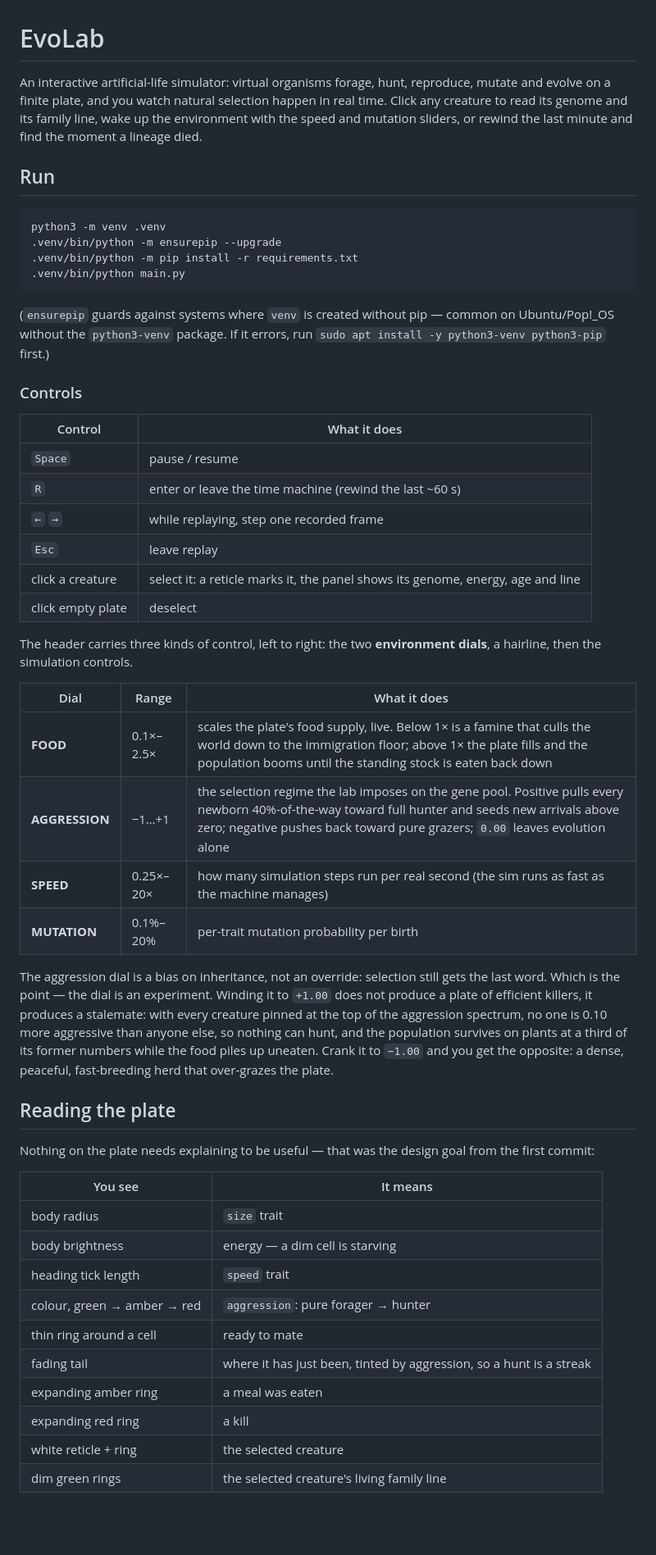
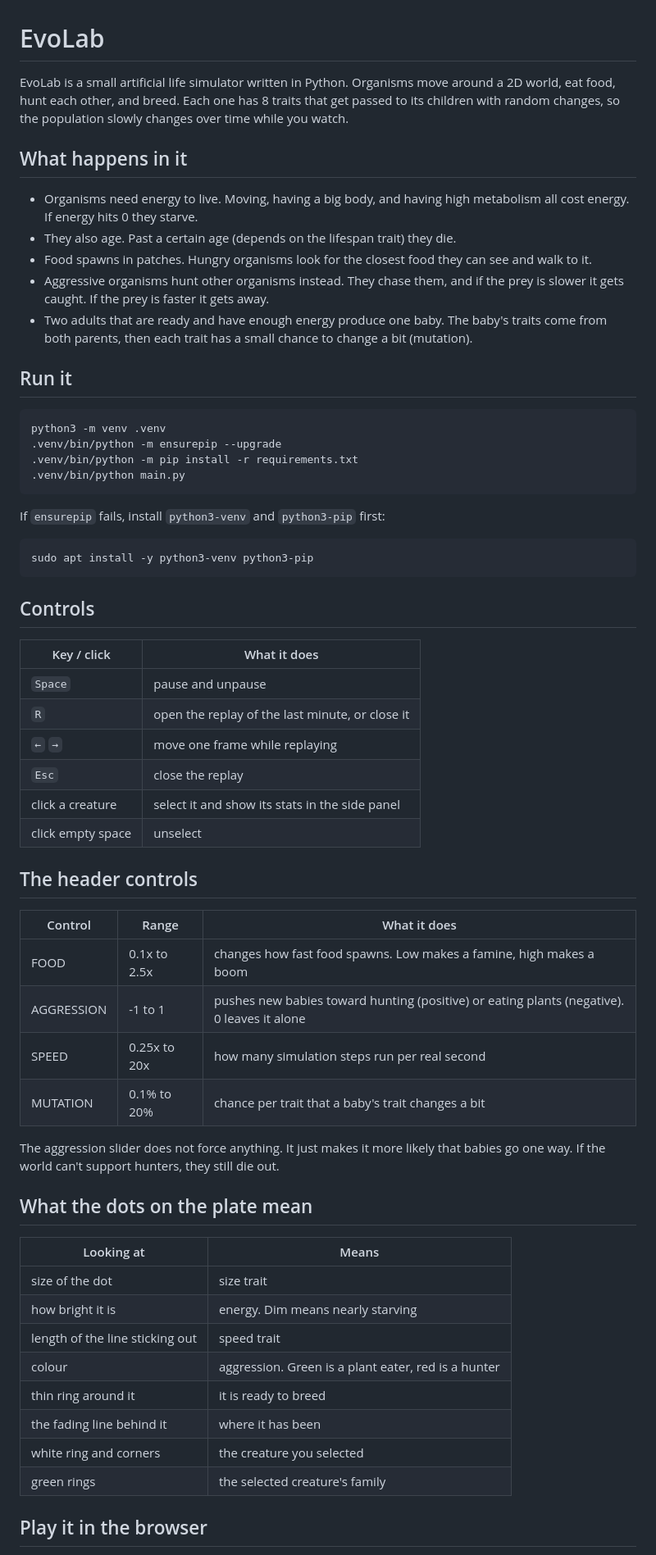
Before and after one commit to Mateooo93/evolution-sim, a Markdown page: README.md, the part around one of its changes. Shown at 82% size. Rendered like a GitHub page; blank space fills up the shorter version.

Commit message:
readme rewrite

````diff
--- a/README.md
+++ b/README.md
@@ -1,12 +1,24 @@
 # EvoLab
 
-An interactive artificial-life simulator: virtual organisms forage, hunt,
-reproduce, mutate and evolve on a finite plate, and you watch natural
-selection happen in real time. Click any creature to read its genome and
-its family line, wake up the environment with the speed and mutation
-sliders, or rewind the last minute and find the moment a lineage died.
+EvoLab is a small artificial life simulator written in Python. Organisms move
+around a 2D world, eat food, hunt each other, and breed. Each one has 8 traits
+that get passed to its children with random changes, so the population slowly
+changes over time while you watch.
 
-## Run
+## What happens in it
+
+- Organisms need energy to live. Moving, having a big body, and having high
+  metabolism all cost energy. If energy hits 0 they starve.
+- They also age. Past a certain age (depends on the lifespan trait) they die.
+- Food spawns in patches. Hungry organisms look for the closest food they can
+  see and walk to it.
+- Aggressive organisms hunt other organisms instead. They chase them, and if
+  the prey is slower it gets caught. If the prey is faster it gets away.
+- Two adults that are ready and have enough energy produce one baby. The baby's
+  traits come from both parents, then each trait has a small chance to change
+  a bit (mutation).
+
+## Run it
 
 ```bash
 python3 -m venv .venv
@@ -15,56 +27,47 @@ python3 -m venv .venv
 .venv/bin/python main.py
 ```
 
-(`ensurepip` guards against systems where `venv` is created without pip —
-common on Ubuntu/Pop!_OS without the `python3-venv` package. If it
-errors, run `sudo apt install -y python3-venv python3-pip` first.)
+If `ensurepip` fails, install `python3-venv` and `python3-pip` first:
 
-### Controls
+```bash
+sudo apt install -y python3-venv python3-pip
+```
 
-| Control | What it does |
+## Controls
+
+| Key / click | What it does |
 | --- | --- |
-| `Space` | pause / resume |
-| `R` | enter or leave the time machine (rewind the last ~60 s) |
-| `←` `→` | while replaying, step one recorded frame |
-| `Esc` | leave replay |
-| click a creature | select it: a reticle marks it, the panel shows its genome, energy, age and line |
-| click empty plate | deselect |
+| `Space` | pause and unpause |
+| `R` | open the replay of the last minute, or close it |
+| `←` `→` | move one frame while replaying |
+| `Esc` | close the replay |
+| click a creature | select it and show its stats in the side panel |
+| click empty space | unselect |
 
-The header carries three kinds of control, left to right: the two
-**environment dials**, a hairline, then the simulation controls.
+## The header controls
 
-| Dial | Range | What it does |
+| Control | Range | What it does |
 | --- | --- | --- |
-| **FOOD** | 0.1×–2.5× | scales the plate's food supply, live. Below 1× is a famine that culls the world down to the immigration floor; above 1× the plate fills and the population booms until the standing stock is eaten back down |
-| **AGGRESSION** | −1…+1 | the selection regime the lab imposes on the gene pool. Positive pulls every newborn 40%-of-the-way toward full hunter and seeds new arrivals above zero; negative pushes back toward pure grazers; `0.00` leaves evolution alone |
-| **SPEED** | 0.25×–20× | how many simulation steps run per real second (the sim runs as fast as the machine manages) |
-| **MUTATION** | 0.1%–20% | per-trait mutation probability per birth |
+| FOOD | 0.1x to 2.5x | changes how fast food spawns. Low makes a famine, high makes a boom |
+| AGGRESSION | -1 to 1 | pushes new babies toward hunting (positive) or eating plants (negative). 0 leaves it alone |
+| SPEED | 0.25x to 20x | how many simulation steps run per real second |
+| MUTATION | 0.1% to 20% | chance per trait that a baby's trait changes a bit |
 
-The aggression dial is a bias on inheritance, not an override: selection
-still gets the last word. Which is the point — the dial is an experiment.
-Winding it to `+1.00` does not produce a plate of efficient killers, it
-produces a stalemate: with every creature pinned at the top of the
-aggression spectrum, no one is 0.10 more aggressive than anyone else, so
-nothing can hunt, and the population survives on plants at a third of its
-former numbers while the food piles up uneaten. Crank it to `−1.00` and
-you get the opposite: a dense, peaceful, fast-breeding herd that
-over-grazes the plate.
+The aggression slider does not force anything. It just makes it more likely
+that babies go one way. If the world can't support hunters, they still die out.
 
-## Reading the plate
+## What the dots on the plate mean
 
-Nothing on the plate needs explaining to be useful — that was the design
-goal from the first commit:
+| Looking at | Means |
+| --- | --- |
+| size of the dot | size trait |
+| how bright it is | energy. Dim means nearly starving |
+| length of the line sticking out | speed trait |
+| colour | aggression. Green is a plant eater, red is a hunter |
+| thin ring around it | it is ready to breed |
+| the fading line behind it | where it has been |
+| white ring and corners | the creature you selected |
+| green rings | the selected creature's family |
 
-| You see | It means |
-| --- | --- |
-| body radius | `size` trait |
-| body brightness | energy — a dim cell is starving |
-| heading tick length | `speed` trait |
-| colour, green → amber → red | `aggression`: pure forager → hunter |
-| thin ring around a cell | ready to mate |
-| fading tail | where it has just been, tinted by aggression, so a hunt is a streak |
-| expanding amber ring | a meal was eaten |
-| expanding red ring | a kill |
-| white reticle + ring | the selected creature |
-| dim green rings | the selected creature's living family line |
+## Play it in the browser
 
````
Also changed, not shown: other parts of README.md (+50 -110 lines).
